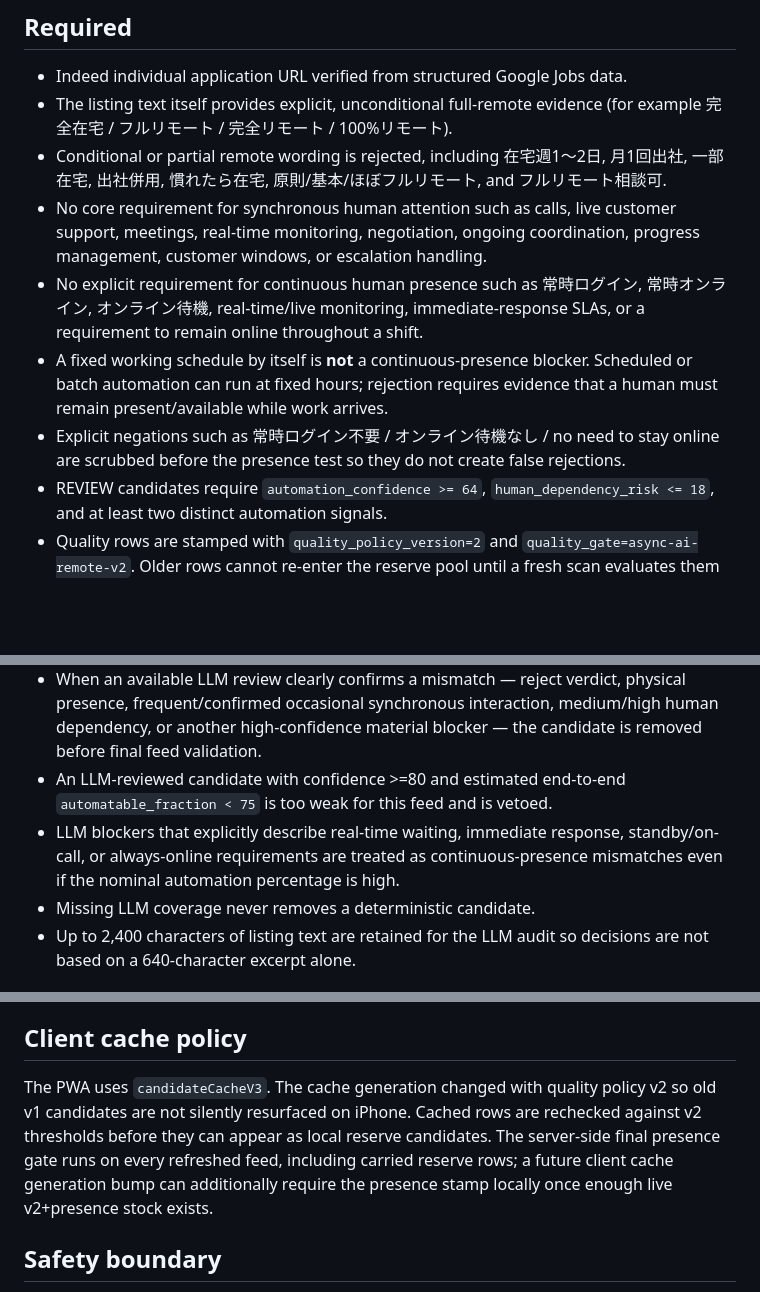
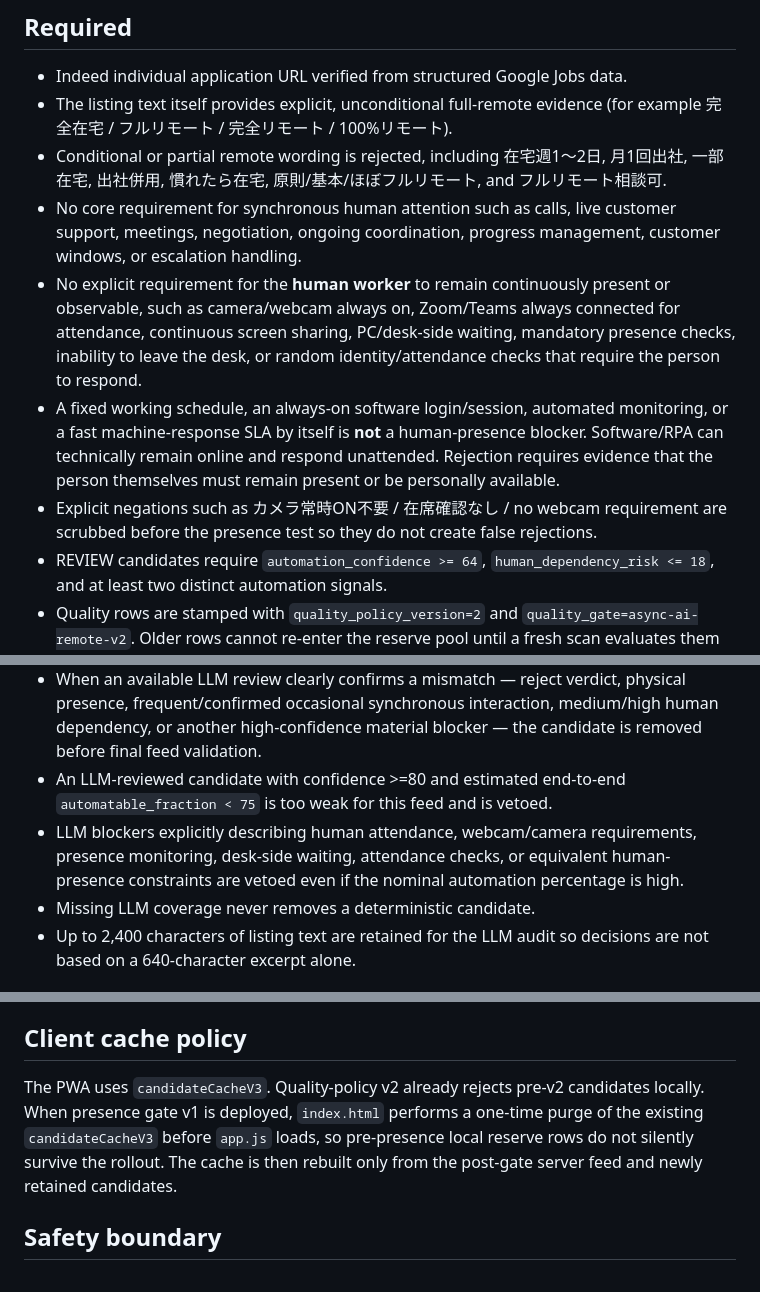
Before and after one commit to sunpotflower4460-cpu/-Indeed-AI-Remote-Finder, a Markdown page: docs/QUALITY_POLICY.md, 3 parts joined by grey strips. GitHub-like rendering; blank space fills up the shorter version.

Commit message:
docs: clarify human-presence versus software-availability rule

```diff
--- a/docs/QUALITY_POLICY.md
+++ b/docs/QUALITY_POLICY.md
@@ -7,10 +7,10 @@ Production recommendations are not a generic remote-job list. A published candid
 - Indeed individual application URL verified from structured Google Jobs data.
 - The listing text itself provides explicit, unconditional full-remote evidence (for example 完全在宅 / フルリモート / 完全リモート / 100%リモート).
 - Conditional or partial remote wording is rejected, including 在宅週1〜2日, 月1回出社, 一部在宅, 出社併用, 慣れたら在宅, 原則/基本/ほぼフルリモート, and フルリモート相談可.
-- No core requirement for synchronous human attention such as calls, live customer support, meetings, real-time monitoring, negotiation, ongoing coordination, progress management, customer windows, or escalation handling.
-- No explicit requirement for continuous human presence such as 常時ログイン, 常時オンライン, オンライン待機, real-time/live monitoring, immediate-response SLAs, or a requirement to remain online throughout a shift.
-- A fixed working schedule by itself is **not** a continuous-presence blocker. Scheduled or batch automation can run at fixed hours; rejection requires evidence that a human must remain present/available while work arrives.
-- Explicit negations such as 常時ログイン不要 / オンライン待機なし / no need to stay online are scrubbed before the presence test so they do not create false rejections.
+- No core requirement for synchronous human attention such as calls, live customer support, meetings, negotiation, ongoing coordination, progress management, customer windows, or escalation handling.
+- No explicit requirement for the **human worker** to remain continuously present or observable, such as camera/webcam always on, Zoom/Teams always connected for attendance, continuous screen sharing, PC/desk-side waiting, mandatory presence checks, inability to leave the desk, or random identity/attendance checks that require the person to respond.
+- A fixed working schedule, an always-on software login/session, automated monitoring, or a fast machine-response SLA by itself is **not** a human-presence blocker. Software/RPA can technically remain online and respond unattended. Rejection requires evidence that the person themselves must remain present or be personally available.
+- Explicit negations such as カメラ常時ON不要 / 在席確認なし / no webcam requirement are scrubbed before the presence test so they do not create false rejections.
 - REVIEW candidates require `automation_confidence >= 64`, `human_dependency_risk <= 18`, and at least two distinct automation signals.
 - Quality rows are stamped with `quality_policy_version=2` and `quality_gate=async-ai-remote-v2`. Older rows cannot re-enter the reserve pool until a fresh scan evaluates them under v2.
 - Rows that survive the final presence gate are additionally stamped with `presence_gate_version=1` and `continuous_presence_risk=low`.
@@ -23,7 +23,7 @@ Production recommendations are not a generic remote-job list. A published candid
 - Any unused portion of the same eight-attempt per-run budget can review v2 REVIEW candidates. This does not increase the per-run cap.
 - When an available LLM review clearly confirms a mismatch — reject verdict, physical presence, frequent/confirmed occasional synchronous interaction, medium/high human dependency, or another high-confidence material blocker — the candidate is removed before final feed validation.
 - An LLM-reviewed candidate with confidence >=80 and estimated end-to-end `automatable_fraction < 75` is too weak for this feed and is vetoed.
-- LLM blockers that explicitly describe real-time waiting, immediate response, standby/on-call, or always-online requirements are treated as continuous-presence mismatches even if the nominal automation percentage is high.
+- LLM blockers explicitly describing human attendance, webcam/camera requirements, presence monitoring, desk-side waiting, attendance checks, or equivalent human-presence constraints are vetoed even if the nominal automation percentage is high.
 - Missing LLM coverage never removes a deterministic candidate.
 - Up to 2,400 characters of listing text are retained for the LLM audit so decisions are not based on a 640-character excerpt alone.
 
@@ -37,7 +37,7 @@ The deep-search cadence is seven SerpApi requests per daily run. Seven requests
 
 ## Client cache policy
 
-The PWA uses `candidateCacheV3`. The cache generation changed with quality policy v2 so old v1 candidates are not silently resurfaced on iPhone. Cached rows are rechecked against v2 thresholds before they can appear as local reserve candidates. The server-side final presence gate runs on every refreshed feed, including carried reserve rows; a future client cache generation bump can additionally require the presence stamp locally once enough live v2+presence stock exists.
+The PWA uses `candidateCacheV3`. Quality-policy v2 already rejects pre-v2 candidates locally. When presence gate v1 is deployed, `index.html` performs a one-time purge of the existing `candidateCacheV3` before `app.js` loads, so pre-presence local reserve rows do not silently survive the rollout. The cache is then rebuilt only from the post-gate server feed and newly retained candidates.
 
 ## Safety boundary
 
```
